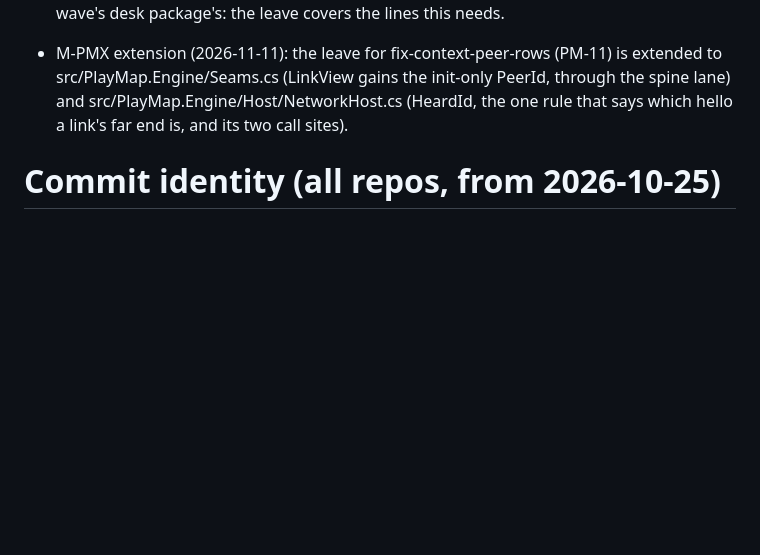
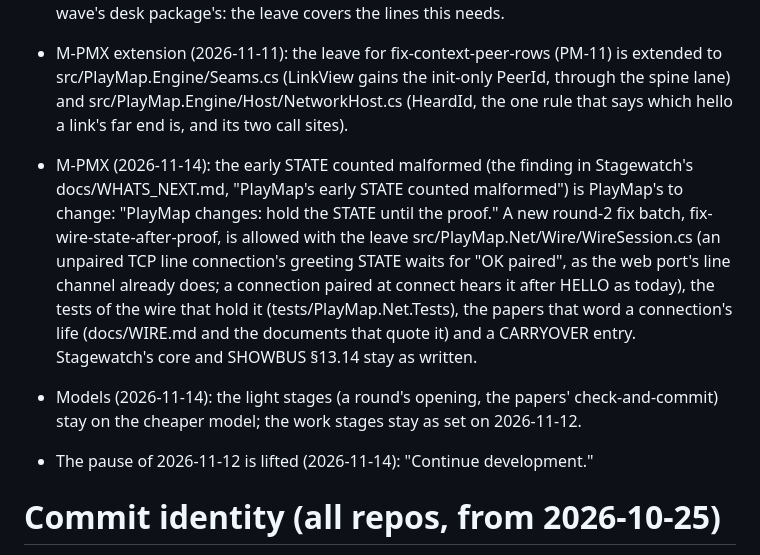
Before and after one commit to jammin808/Stagewatch, a Markdown page: docs/ecosystem/owner-answers.md, the part around the change. Rendered like a GitHub page; blank space fills up the shorter version.

```diff
--- a/docs/ecosystem/owner-answers.md
+++ b/docs/ecosystem/owner-answers.md
@@ -70,6 +70,18 @@ Every owner question in master-plan.md is answered with the plan's RECOMMENDED a
   gains the init-only PeerId, through the spine lane) and src/PlayMap.Engine/Host/NetworkHost.cs (HeardId, the one rule that says
   which hello a link's far end is, and its two call sites).
 
+- M-PMX (2026-11-14): the early STATE counted malformed (the finding in Stagewatch's docs/WHATS_NEXT.md, "PlayMap's early STATE
+  counted malformed") is PlayMap's to change: "PlayMap changes: hold the STATE until the proof." A new round-2 fix batch,
+  fix-wire-state-after-proof, is allowed with the leave src/PlayMap.Net/Wire/WireSession.cs (an unpaired TCP line connection's
+  greeting STATE waits for "OK paired", as the web port's line channel already does; a connection paired at connect hears it
+  after HELLO as today), the tests of the wire that hold it (tests/PlayMap.Net.Tests), the papers that word a connection's life
+  (docs/WIRE.md and the documents that quote it) and a CARRYOVER entry. Stagewatch's core and SHOWBUS §13.14 stay as written.
+
+- Models (2026-11-14): the light stages (a round's opening, the papers' check-and-commit) stay on the cheaper model; the work
+  stages stay as set on 2026-11-12.
+
+- The pause of 2026-11-12 is lifted (2026-11-14): "Continue development."
+
 # Commit identity (all repos, from 2026-10-25)
 The committer is always the session's configured committer identity (each repo's git config says so; never override it with -c user.name/
 user.email). The AUTHOR follows the repo: Stagewatch --author="jammin808 <b.rohleder@gmail.com>"; Patterns
```
Also changed, not shown: docs/ecosystem/README.md (+8 -8 lines).
